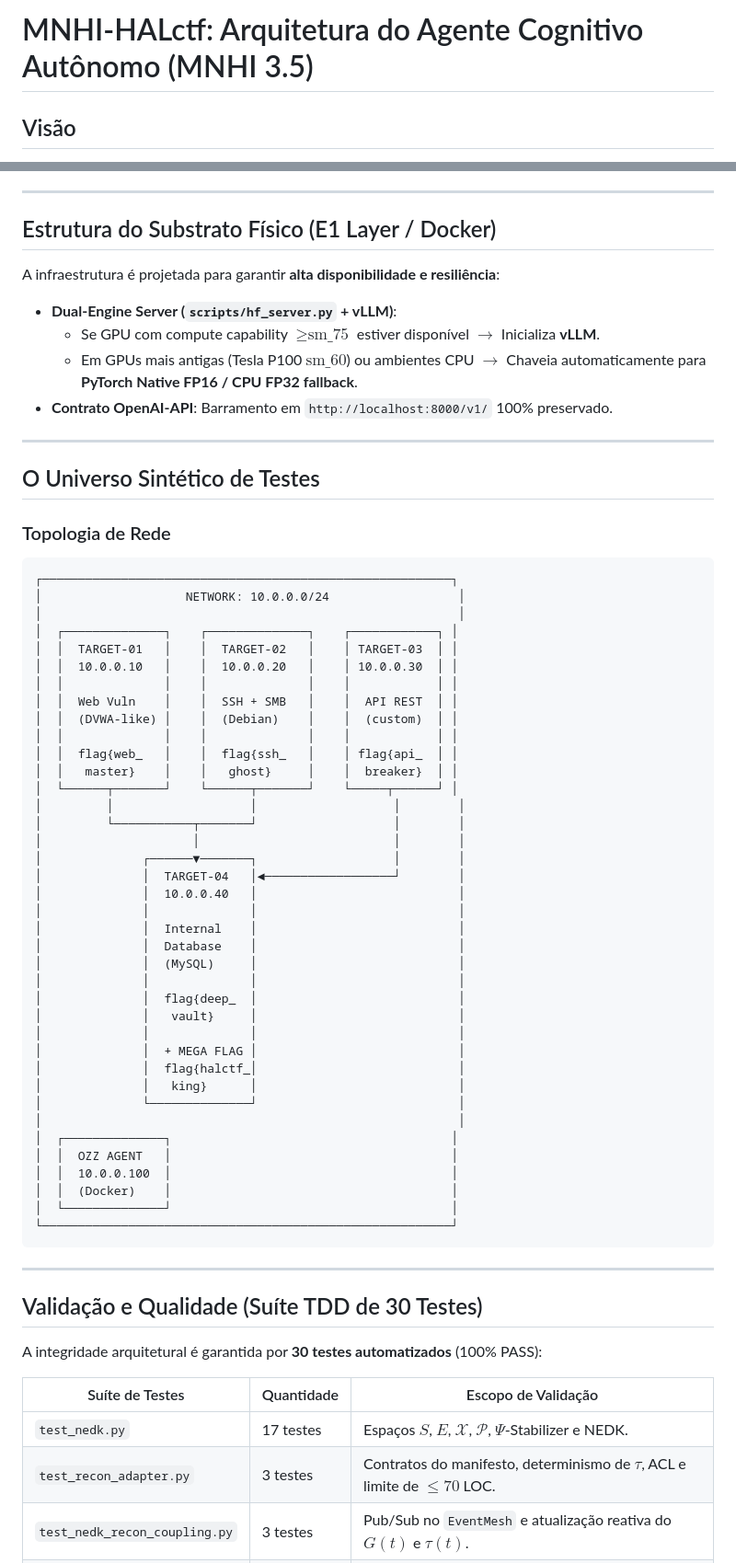
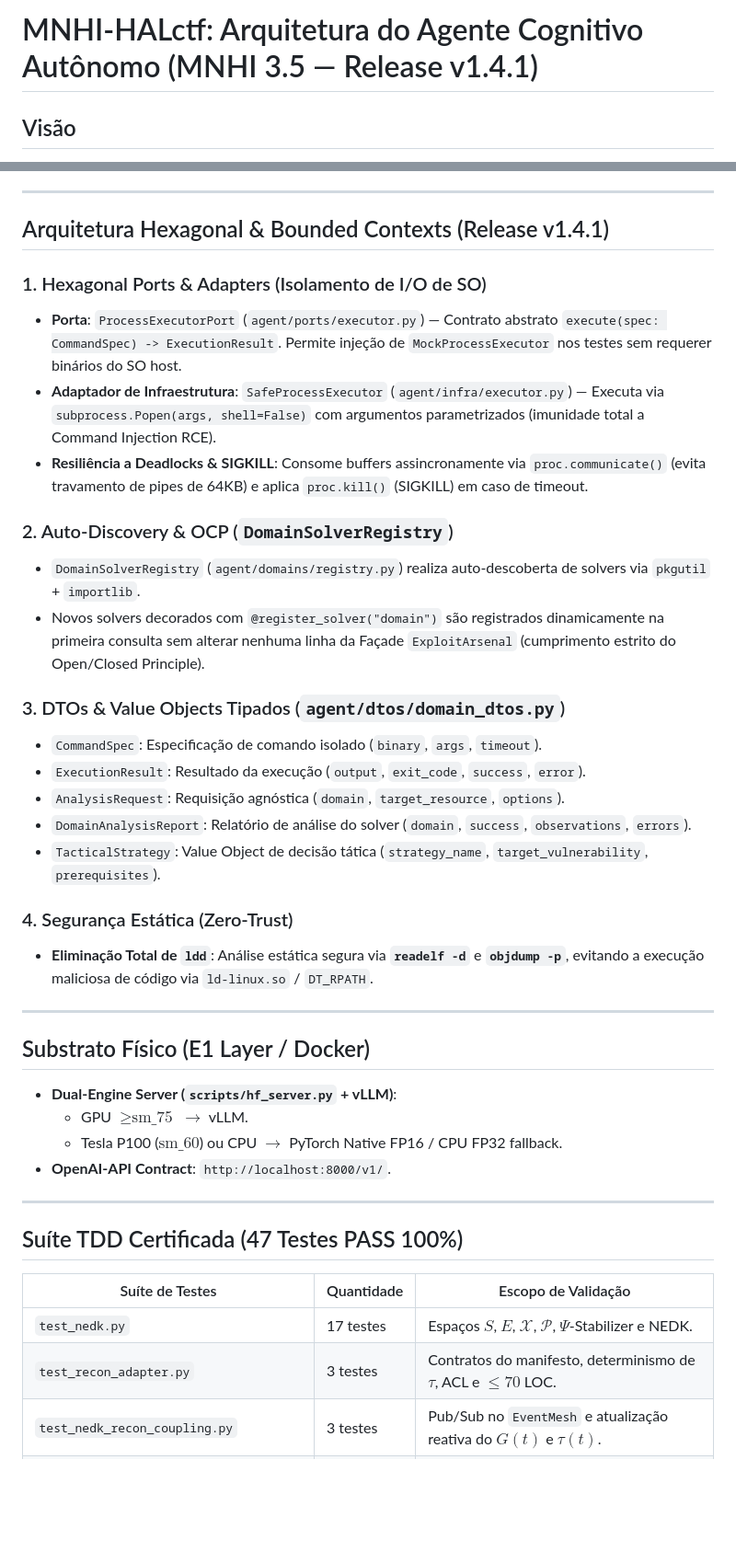
Before and after one commit to Tretabolt/ozz-halctf, a Markdown page: docs/MNHI-HALCTF-ARCHITECTURE.md, 2 parts joined by grey strips. Shown at 92% size. Rendered like a GitHub page; blank space fills up the shorter version.

Commit message:
docs: update MNHI 3.5 architecture specification for release v1.4.1 (Hexagonal Architecture, OCP, SIGKILL Deadlock Prevention, 47/47 PASS)

````diff
--- a/docs/MNHI-HALCTF-ARCHITECTURE.md
+++ b/docs/MNHI-HALCTF-ARCHITECTURE.md
@@ -1,4 +1,4 @@
-# MNHI-HALctf: Arquitetura do Agente Cognitivo Autônomo (MNHI 3.5)
+# MNHI-HALctf: Arquitetura do Agente Cognitivo Autônomo (MNHI 3.5 — Release v1.4.1)
 
 ## Visão
 
@@ -74,71 +74,44 @@ $$\mathcal{P} = ( C, H, \sigma )$$
 
 ---
 
-## Estrutura do Substrato Físico (E1 Layer / Docker)
+## Arquitetura Hexagonal & Bounded Contexts (Release v1.4.1)
 
-A infraestrutura é projetada para garantir **alta disponibilidade e resiliência**:
-- **Dual-Engine Server (`scripts/hf_server.py` + vLLM)**:
-  - Se GPU com compute capability $\ge \text{sm\_75}$ estiver disponível $\rightarrow$ Inicializa **vLLM**.
-  - Em GPUs mais antigas (Tesla P100 $\text{sm\_60}$) ou ambientes CPU $\rightarrow$ Chaveia automaticamente para **PyTorch Native FP16 / CPU FP32 fallback**.
-- **Contrato OpenAI-API**: Barramento em `http://localhost:8000/v1/` 100% preservado.
+### 1. Hexagonal Ports & Adapters (Isolamento de I/O de SO)
+- **Porta**: `ProcessExecutorPort` (`agent/ports/executor.py`) — Contrato abstrato `execute(spec: CommandSpec) -> ExecutionResult`. Permite injeção de `MockProcessExecutor` nos testes sem requerer binários do SO host.
+- **Adaptador de Infraestrutura**: `SafeProcessExecutor` (`agent/infra/executor.py`) — Executa via `subprocess.Popen(args, shell=False)` com argumentos parametrizados (imunidade total a Command Injection RCE).
+- **Resiliência a Deadlocks & SIGKILL**: Consome buffers assincronamente via `proc.communicate()` (evita travamento de pipes de 64KB) e aplica `proc.kill()` (SIGKILL) em caso de timeout.
+
+### 2. Auto-Discovery & OCP (`DomainSolverRegistry`)
+- `DomainSolverRegistry` (`agent/domains/registry.py`) realiza auto-descoberta de solvers via `pkgutil` + `importlib`.
+- Novos solvers decorados com `@register_solver("domain")` são registrados dinamicamente na primeira consulta sem alterar nenhuma linha da Façade `ExploitArsenal` (cumprimento estrito do Open/Closed Principle).
+
+### 3. DTOs & Value Objects Tipados (`agent/dtos/domain_dtos.py`)
+- `CommandSpec`: Especificação de comando isolado (`binary`, `args`, `timeout`).
+- `ExecutionResult`: Resultado da execução (`output`, `exit_code`, `success`, `error`).
+- `AnalysisRequest`: Requisição agnóstica (`domain`, `target_resource`, `options`).
+- `DomainAnalysisReport`: Relatório de análise do solver (`domain`, `success`, `observations`, `errors`).
+- `TacticalStrategy`: Value Object de decisão tática (`strategy_name`, `target_vulnerability`, `prerequisites`).
+
+### 4. Segurança Estática (Zero-Trust)
+- **Eliminação Total de `ldd`**: Análise estática segura via **`readelf -d`** e **`objdump -p`**, evitando a execução maliciosa de código via `ld-linux.so` / `DT_RPATH`.
 
 ---
 
-## O Universo Sintético de Testes
+## Substrato Físico (E1 Layer / Docker)
 
-### Topologia de Rede
-
-```
-┌─────────────────────────────────────────────────────────┐
-│                    NETWORK: 10.0.0.0/24                  │
-│                                                          │
-│  ┌──────────────┐    ┌──────────────┐    ┌────────────┐ │
-│  │  TARGET-01   │    │  TARGET-02   │    │ TARGET-03  │ │
-│  │  10.0.0.10   │    │  10.0.0.20   │    │ 10.0.0.30  │ │
-│  │              │    │              │    │            │ │
-│  │  Web Vuln    │    │  SSH + SMB   │    │  API REST  │ │
-│  │  (DVWA-like) │    │  (Debian)    │    │  (custom)  │ │
-│  │              │    │              │    │            │ │
-│  │  flag{web_   │    │  flag{ssh_   │    │ flag{api_  │ │
-│  │   master}    │    │   ghost}     │    │  breaker}  │ │
-│  └──────┬───────┘    └──────┬───────┘    └─────┬──────┘ │
-│         │                   │                   │        │
-│         └───────────┬───────┘                   │        │
-│                     │                           │        │
-│              ┌──────▼───────┐                   │        │
-│              │  TARGET-04   │◄──────────────────┘        │
-│              │  10.0.0.40   │                            │
-│              │              │                            │
-│              │  Internal    │                            │
-│              │  Database    │                            │
-│              │  (MySQL)     │                            │
-│              │              │                            │
-│              │  flag{deep_  │                            │
-│              │   vault}     │                            │
-│              │              │                            │
-│              │  + MEGA FLAG │                            │
-│              │  flag{halctf_│                            │
-│              │   king}      │                            │
-│              └──────────────┘                            │
-│                                                          │
-│  ┌──────────────┐                                       │
-│  │  OZZ AGENT   │                                       │
-│  │  10.0.0.100  │                                       │
-│  │  (Docker)    │                                       │
-│  └──────────────┘                                       │
-└─────────────────────────────────────────────────────────┘
-```
+- **Dual-Engine Server (`scripts/hf_server.py` + vLLM)**:
+  - GPU $\ge \text{sm\_75}$ $\rightarrow$ vLLM.
+  - Tesla P100 ($\text{sm\_60}$) ou CPU $\rightarrow$ PyTorch Native FP16 / CPU FP32 fallback.
+- **OpenAI-API Contract**: `http://localhost:8000/v1/`.
 
 ---
 
-## Validação e Qualidade (Suíte TDD de 30 Testes)
-
-A integridade arquitetural é garantida por **30 testes automatizados** (100% PASS):
+## Suíte TDD Certificada (47 Testes PASS 100%)
 
 | Suíte de Testes | Quantidade | Escopo de Validação |
 |------------------|------------|---------------------|
 | `test_nedk.py` | 17 testes | Espaços $S$, $E$, $\mathcal{X}$, $\mathcal{P}$, $\Psi$-Stabilizer e NEDK. |
-| `test_recon_adapter.py` | 3 testes | Contratos do manifesto, determinismo de $\tau$, ACL e limite de $\le 70$ LOC. |
+| `test_recon_adapter.py` | 3 testes | Contratos do manifesto, determinismo de $\tau$, ACL e $\le 70$ LOC. |
 | `test_nedk_recon_coupling.py` | 3 testes | Pub/Sub no `EventMesh` e atualização reativa do $G(t)$ e $\tau(t)$. |
 | `test_docker_build.py` | 3 testes | Integridade do `Dockerfile`, `hf_server.py` e scripts de fallback. |
 | `test_e2e_docker_compose.py` | 2 testes | Validação do `docker-compose.full.yml` e `mock_runner.py`. |
````
Also changed, not shown: other parts of docs/MNHI-HALCTF-ARCHITECTURE.md (+6 -3 lines).
